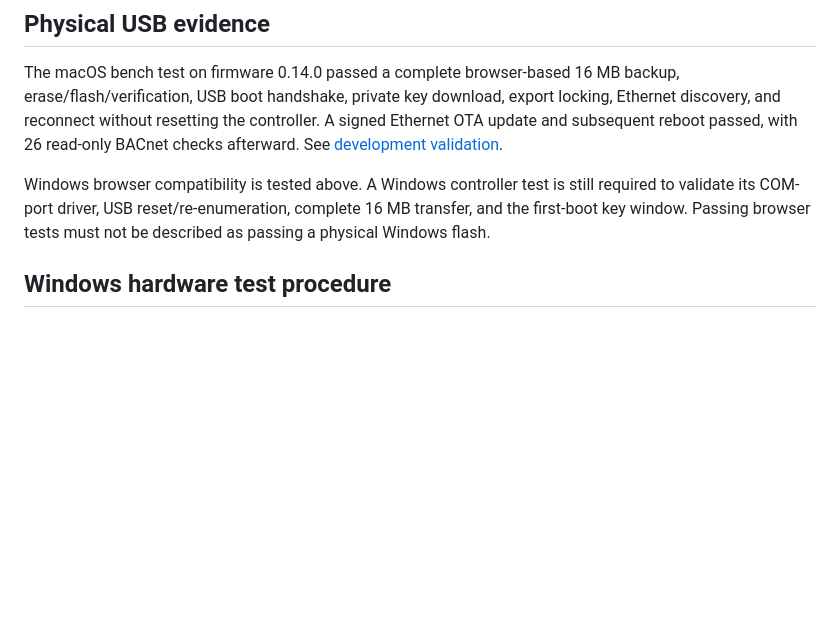
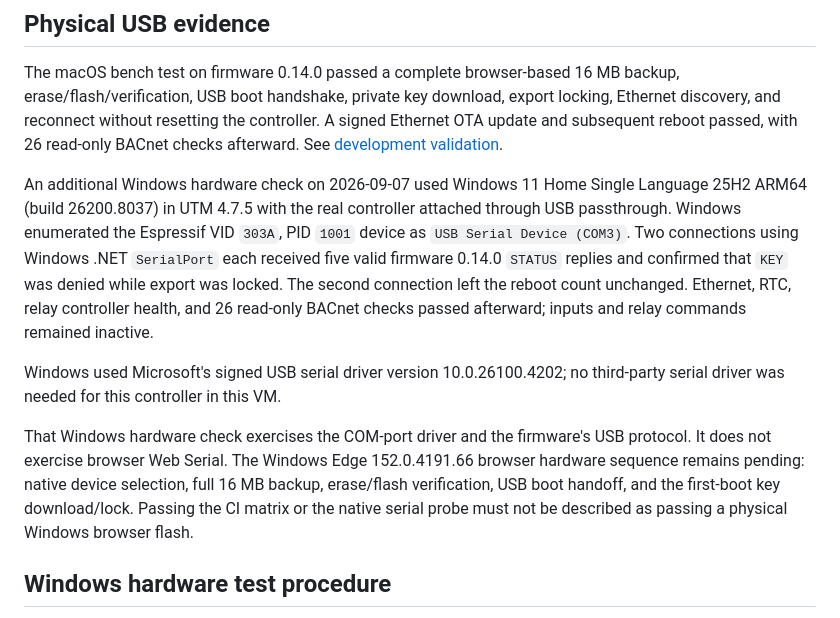
Before and after one commit to JimBoHa/ESP32-S3-PoE-ETH-8DI-8RO-C-BACnet-IP-Firmware, a Markdown page: docs/PLATFORM_TESTING.md, the part around the change. Drawn GitHub-style; blank space fills up the shorter version.

Commit message:
docs: record Windows USB driver and protocol validation

```diff
--- a/docs/PLATFORM_TESTING.md
+++ b/docs/PLATFORM_TESTING.md
@@ -38,10 +38,25 @@ export locking, Ethernet discovery, and reconnect without resetting the
 controller. A signed Ethernet OTA update and subsequent reboot passed, with
 26 read-only BACnet checks afterward. See [development validation](DEVELOPMENT.md).
 
-Windows browser compatibility is tested above. A Windows controller test is
-still required to validate its COM-port driver, USB reset/re-enumeration,
-complete 16 MB transfer, and the first-boot key window. Passing browser tests
-must not be described as passing a physical Windows flash.
+An additional Windows hardware check on 2026-09-07 used Windows 11 Home Single
+Language 25H2 ARM64 (build 26200.8037) in UTM 4.7.5 with the real controller
+attached through USB passthrough. Windows enumerated the Espressif
+VID `303A`, PID `1001` device as `USB Serial Device (COM3)`. Two connections
+using Windows .NET `SerialPort` each received five valid firmware 0.14.0
+`STATUS` replies and confirmed that `KEY` was denied while export was locked.
+The second connection left the reboot count unchanged. Ethernet, RTC, relay
+controller health, and 26 read-only BACnet checks passed afterward; inputs and
+relay commands remained inactive.
+
+Windows used Microsoft's signed USB serial driver version 10.0.26100.4202;
+no third-party serial driver was needed for this controller in this VM.
+
+That Windows hardware check exercises the COM-port driver and the firmware's
+USB protocol. It does not exercise browser Web Serial. The Windows Edge
+152.0.4191.66 browser hardware sequence remains pending: native device
+selection, full 16 MB backup, erase/flash verification, USB boot handoff, and
+the first-boot key download/lock. Passing the CI matrix or the native serial
+probe must not be described as passing a physical Windows browser flash.
 
 ## Windows hardware test procedure
 
```
